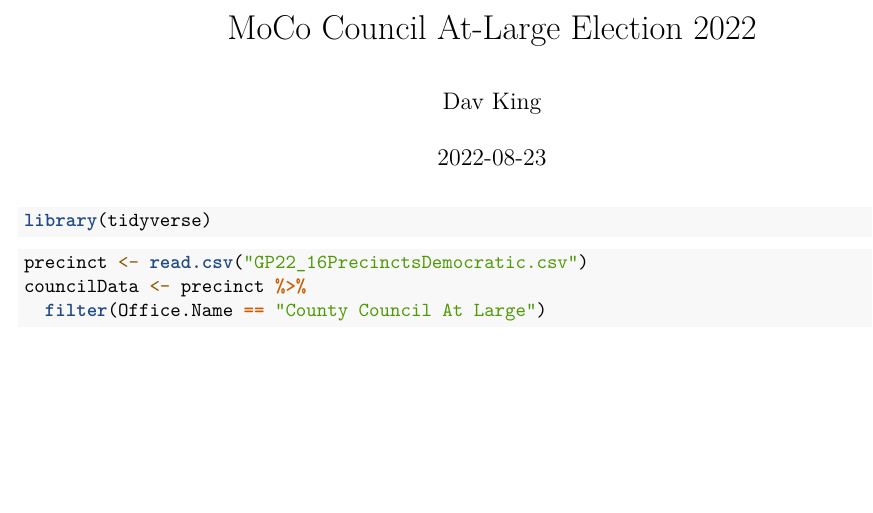
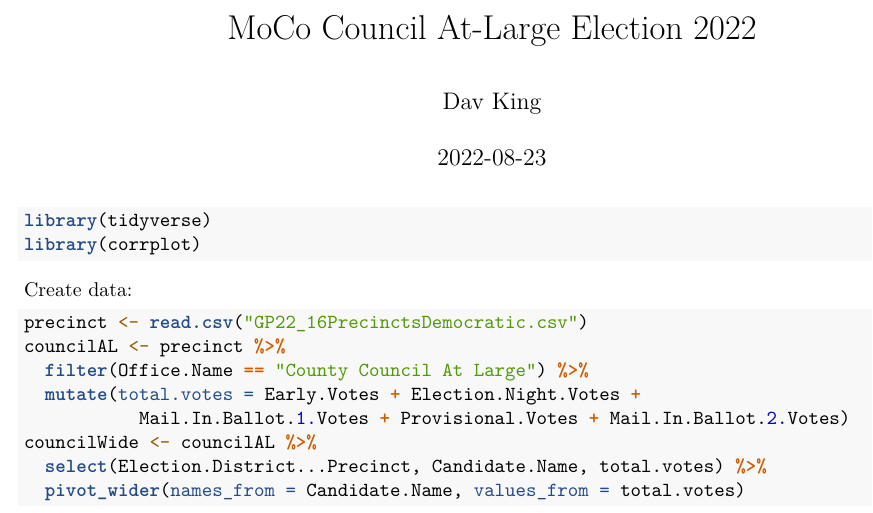
Before and after one commit to davmking/moco-council-at-large, an R Markdown document (MoCo Council At-Large Election 2022.Rmd): part of the page, cut so that both start at the same text, the shorter picture padded with empty space. Rendered offline with R 4.5, knitr and Pandoc, then LaTeX, with nearby package versions.

Commit message:
Created initial dataset for analysis

````diff
--- a/MoCo Council At-Large Election 2022.Rmd
+++ b/MoCo Council At-Large Election 2022.Rmd
@@ -11,10 +11,18 @@ knitr::opts_chunk$set(echo = TRUE, warning = F, message = F)
 
 ```{r libraries}
 library(tidyverse)
+library(corrplot)
 ```
+
+Create data:
 
 ```{r data}
 precinct <- read.csv("GP22_16PrecinctsDemocratic.csv")
-councilData <- precinct %>%
-  filter(Office.Name == "County Council At Large")
+councilAL <- precinct %>%
+  filter(Office.Name == "County Council At Large") %>%
+  mutate(total.votes = Early.Votes + Election.Night.Votes +
+           Mail.In.Ballot.1.Votes + Provisional.Votes + Mail.In.Ballot.2.Votes)
+councilWide <- councilAL %>%
+  select(Election.District...Precinct, Candidate.Name, total.votes) %>%
+  pivot_wider(names_from = Candidate.Name, values_from = total.votes)
 ```
````
